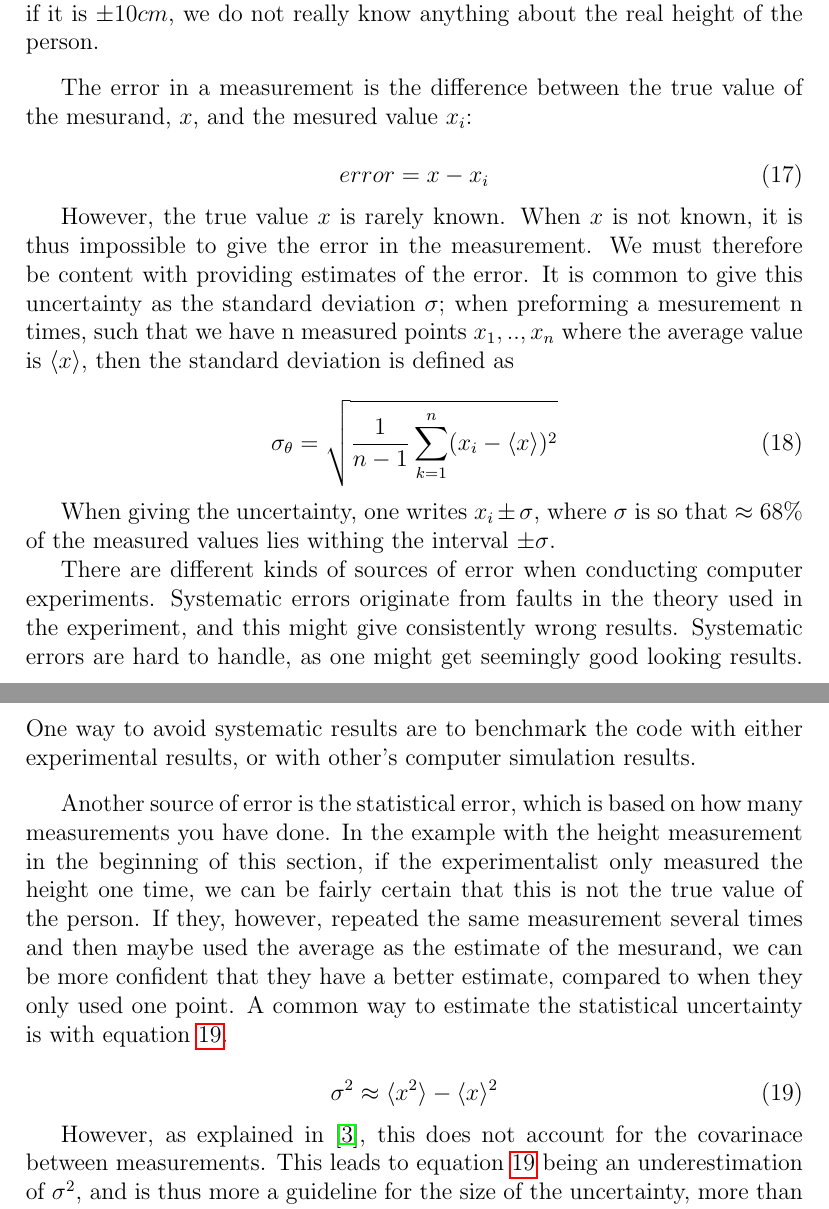
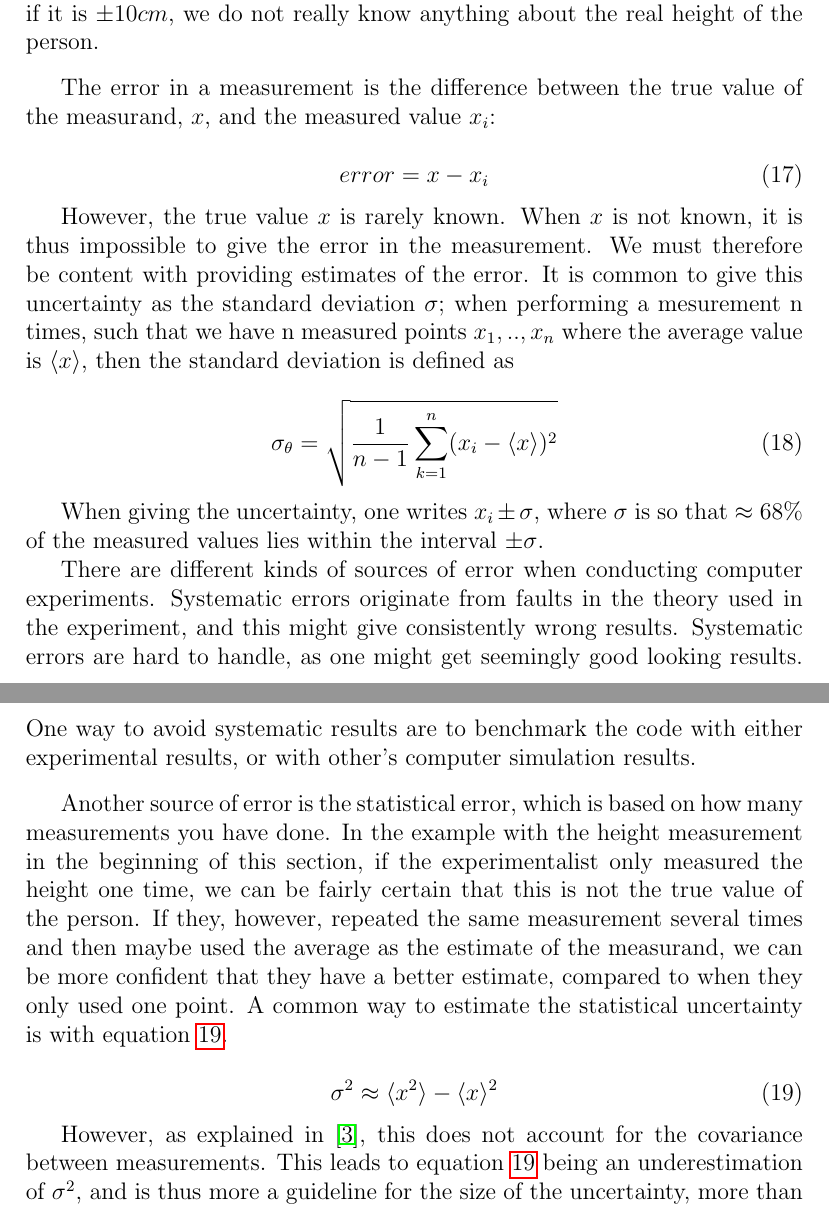
Before and after one commit to evenmn/FYS4411, a LaTeX paper (Project 2/Project2.tex): two parts of pages 11 and 12 of 32, joined at a grey line, cut so that both start at the same text. Compiled offline with pdfLaTeX.

Commit message:
Some corrections

```diff
--- a/Project 2/Project2.tex
+++ b/Project 2/Project2.tex
@@ -296,31 +297,31 @@ In a two-particle system where the potential is proportional to $r^n$, then the
 As a physicist one should always be sceptical to measurements presented without an estimation of the uncertainties. When someone says they have measured their height to be 1.90 cm, is the uncertainty $\pm 1 cm$ or $\pm 10 cm$? If they used $\pm 1 cm$, we have a fairly good idea of the height of the person, but if it is $\pm 10 cm$, we do not really know anything about the real height of the person.
 \par
 \vspace{3mm}
-The error in a measurement is the difference between the true value of the mesurand, $x$, and the mesured value $x_i$:
+The error in a measurement is the difference between the true value of the measurand, $x$, and the measured value $x_i$:
 
 \begin{equation}
 	error = x - x_i
 \end{equation}
 
-However, the true value $x$ is rarely known. When $x$ is not known, it is thus impossible to give the error in the measurement. We must therefore be content with providing estimates of the error. It is common to give this uncertainty as the standard deviation $\sigma$; when preforming a mesurement n times, such that we have n measured points $x_1, .., x_n$ where the average value is $ \langle x \rangle $, then the standard deviation is defined as
+However, the true value $x$ is rarely known. When $x$ is not known, it is thus impossible to give the error in the measurement. We must therefore be content with providing estimates of the error. It is common to give this uncertainty as the standard deviation $\sigma$; when performing a mesurement n times, such that we have n measured points $x_1, .., x_n$ where the average value is $ \langle x \rangle $, then the standard deviation is defined as
 
 \begin{equation}
 \label{eq:standard_dev}
 \sigma_{\theta} =  \sqrt{\frac{1}{n-1} \sum_{k=1}^n (x_i - \langle x \rangle)^2}
 \end{equation}
 
-When giving the uncertainty, one writes $x_i \pm \sigma$, where $\sigma$ is so that $\approx 68 \%$ of the measured values lies withing the interval $\pm \sigma$.
+When giving the uncertainty, one writes $x_i \pm \sigma$, where $\sigma$ is so that $\approx 68 \%$ of the measured values lies within the interval $\pm \sigma$.
 
 There are different kinds of sources of error when conducting computer experiments. Systematic errors originate from faults in the theory used in the experiment, and this might give consistently wrong results. Systematic errors are hard to handle, as one might get seemingly good looking results. One way to avoid systematic results are to benchmark the code with either experimental results, or with other's computer simulation results. \par
 \vspace{3mm}
-Another source of error is the statistical error, which is based on how many measurements you have done. In the example with the height measurement in the beginning of this section, if the experimentalist only measured the height one time, we can be fairly certain that this is not the true value of the person. If they, however, repeated the same measurement several times and then maybe used the average as the estimate of the mesurand, we can be more confident that they have a better estimate, compared to when they only used one point. A common way to estimate the statistical uncertainty is with equation \ref{eq:variance_simplified}.
+Another source of error is the statistical error, which is based on how many measurements you have done. In the example with the height measurement in the beginning of this section, if the experimentalist only measured the height one time, we can be fairly certain that this is not the true value of the person. If they, however, repeated the same measurement several times and then maybe used the average as the estimate of the measurand, we can be more confident that they have a better estimate, compared to when they only used one point. A common way to estimate the statistical uncertainty is with equation \ref{eq:variance_simplified}.
 
 \begin{equation}
 \label{eq:variance_simplified}
 \sigma^2 \approx \langle x^2 \rangle - \langle x \rangle^2
 \end{equation}
 
-However, as explained in \cite{Nordhagen}, this does not account for the covarinace between measurements. This leads to equation \ref{eq:variance_simplified} being an underestimation of $\sigma^2$, and is thus more a guideline for the size of the uncertainty, more than an actual estimate of it. Luckily, there are computational methods that can calculate $\sigma^2$ with the covariance contribution included. The method used in this project is the blocking method, presented in section \ref{sec:Blocking}.
+However, as explained in \cite{Nordhagen}, this does not account for the covariance between measurements. This leads to equation \ref{eq:variance_simplified} being an underestimation of $\sigma^2$, and is thus more a guideline for the size of the uncertainty, more than an actual estimate of it. Luckily, there are computational methods that can calculate $\sigma^2$ with the covariance contribution included. The method used in this project is the blocking method, presented in section \ref{sec:Blocking}.
 
 \section{Method} \label{sec:Method}
 
```
Also changed, not shown: Project 2/Project2.tex (13 more changed lines).
